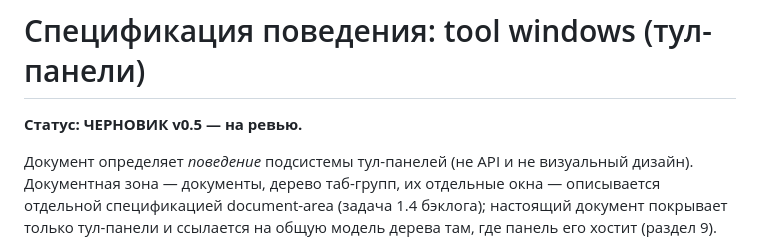
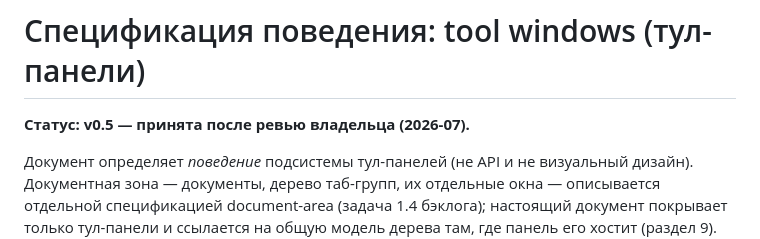
Before and after one commit to xoma-zver/Berth, a Markdown page: docs/spec/tool-windows.md, the part around the change. GitHub-like rendering.

```diff
--- a/docs/spec/tool-windows.md
+++ b/docs/spec/tool-windows.md
@@ -1,6 +1,6 @@
 # Спецификация поведения: tool windows (тул-панели)
 
-**Статус: ЧЕРНОВИК v0.5 — на ревью.**
+**Статус: v0.5 — принята после ревью владельца (2026-07).**
 
 Документ определяет *поведение* подсистемы тул-панелей (не API и не визуальный дизайн).
 Документная зона — документы, дерево таб-групп, их отдельные окна — описывается отдельной спецификацией document-area (задача 1.4 бэклога); настоящий документ покрывает только тул-панели и ссылается на общую модель дерева там, где панель его хостит (раздел 9).
```
Also changed, not shown: docs/BACKLOG.md (+2 -2 lines).
